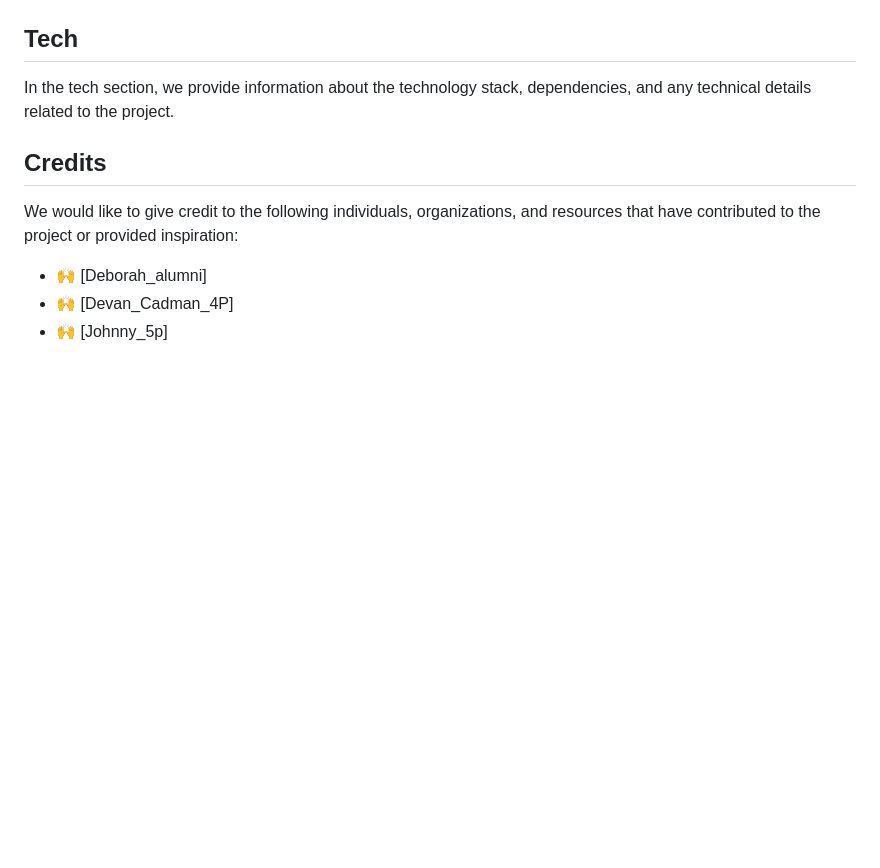
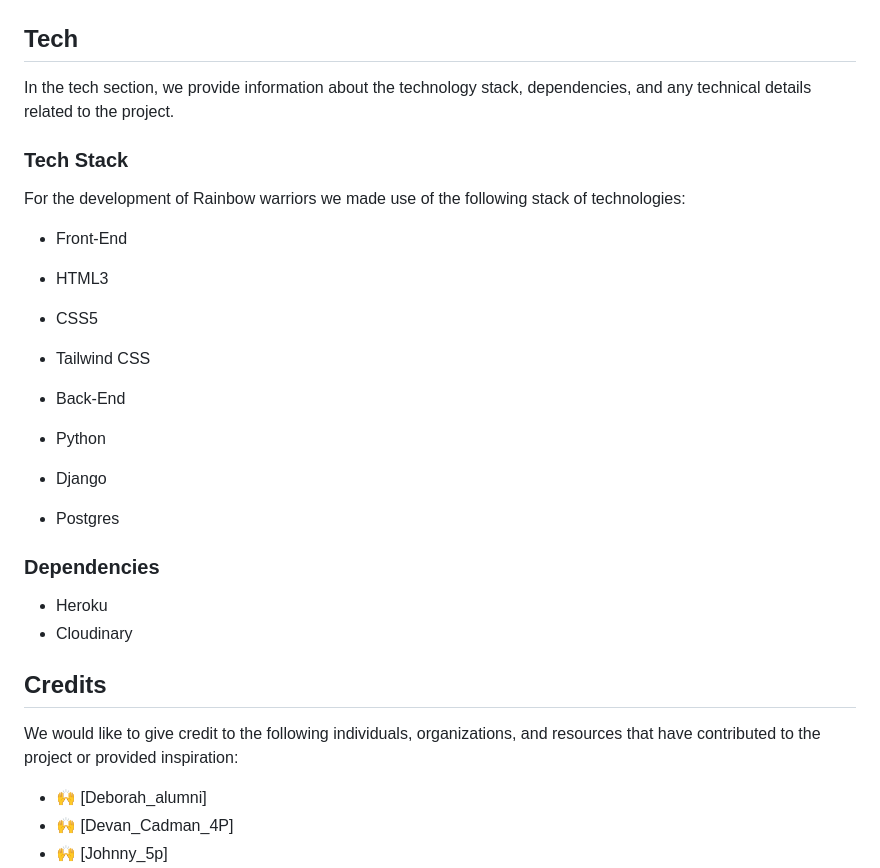
Before and after one commit to Joao4569/RainbowWarriors, a Markdown page: README.md, the part around the change. Rendered like a GitHub page; blank space fills up the shorter version.

Commit message:
docs: Add tech stack and dependencies lists to readme

```diff
--- a/README.md
+++ b/README.md
@@ -38,6 +38,26 @@ The entity relationship diagram was created using a spreadsheet environment and
 ## Tech
 In the tech section, we provide information about the technology stack, dependencies, and any technical details related to the project.
 
+### Tech Stack
+
+For the development of Rainbow warriors we made use of the following stack of technologies:
+
+- Front-End
+ - HTML3
+ - CSS5
+ - Tailwind CSS
+
+- Back-End
+ - Python
+ - Django
+ - Postgres
+
+### Dependencies
+
+- Heroku
+- Cloudinary
+
+
 ## Credits
 We would like to give credit to the following individuals, organizations, and resources that have contributed to the project or provided inspiration:
 - 🙌 [Deborah_alumni]
```
